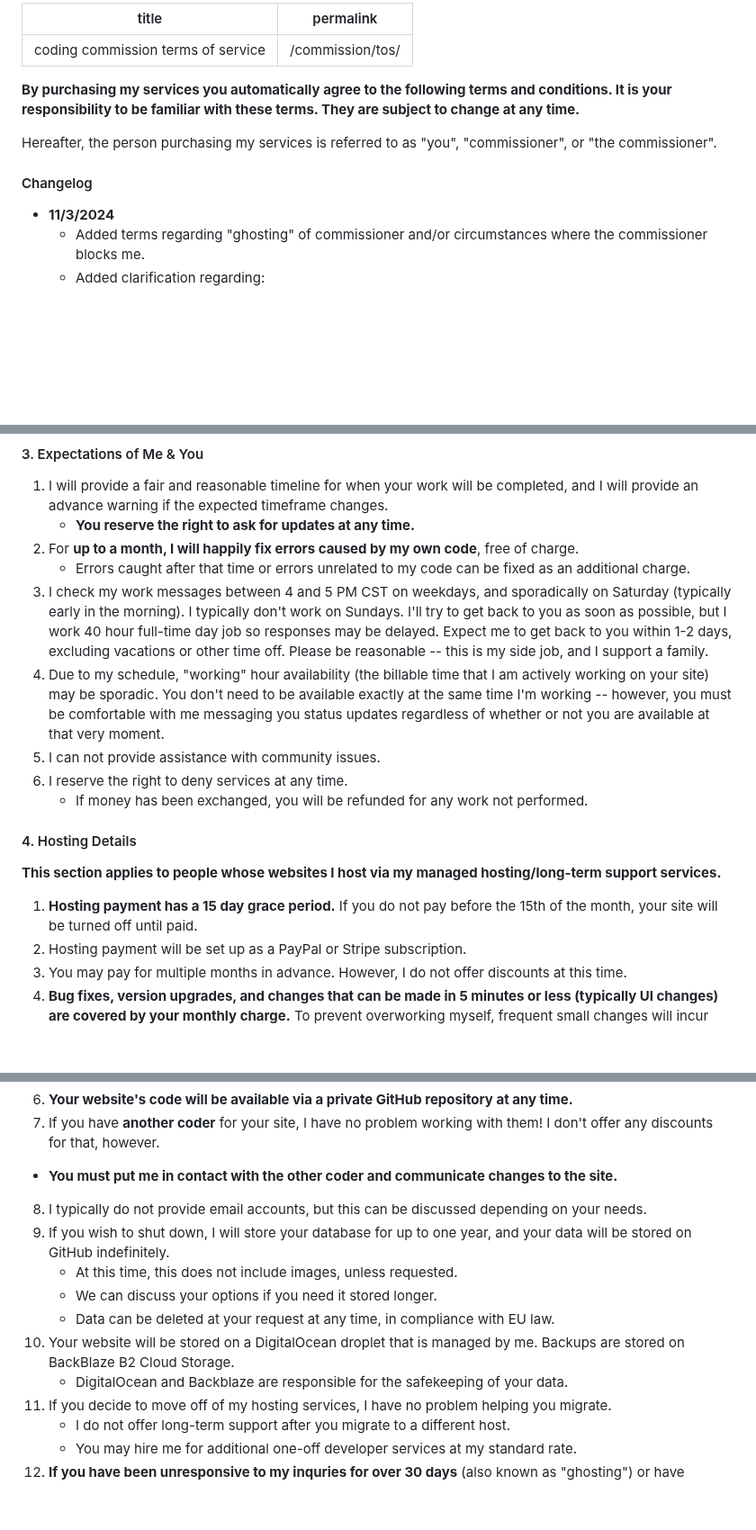
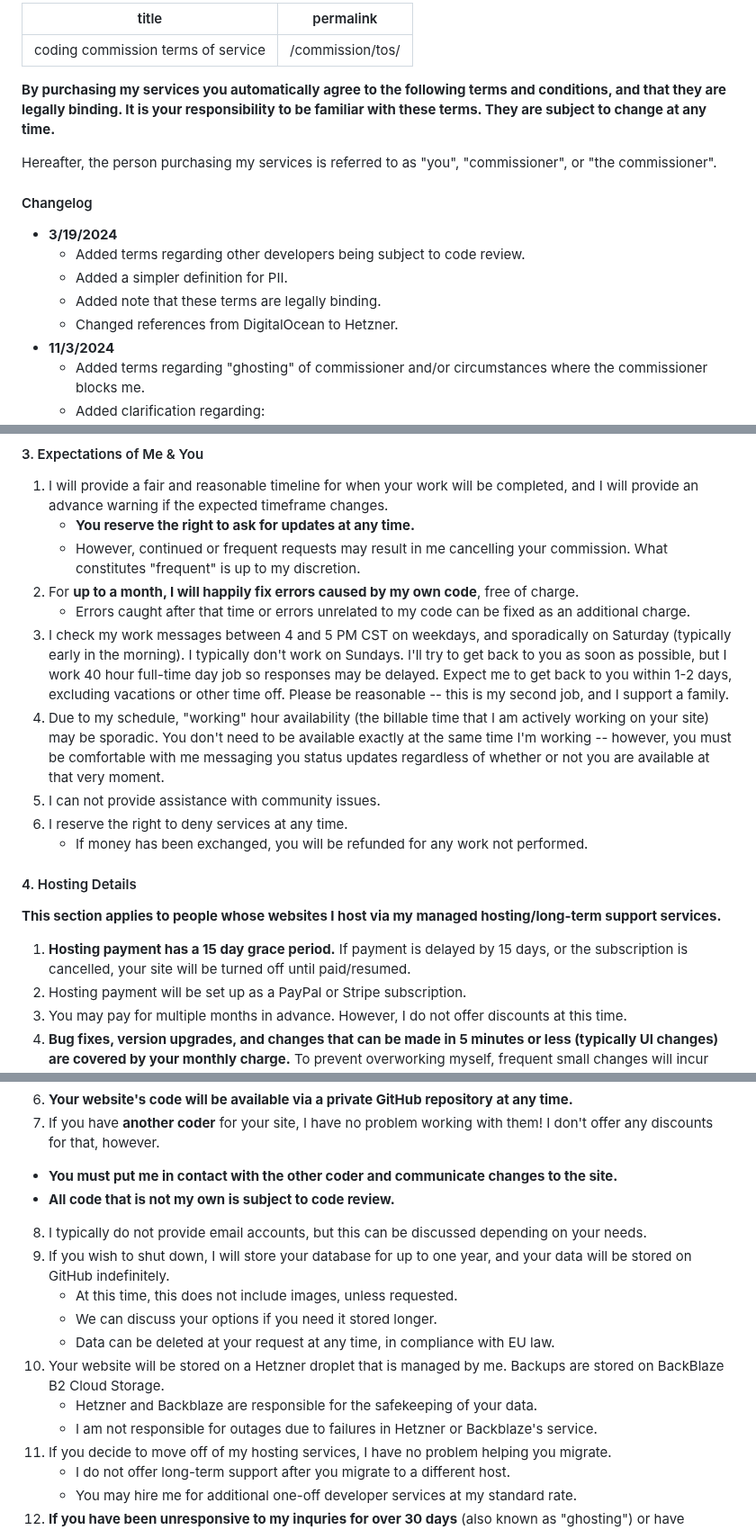
Before and after one commit to perappu/perappu-blog-11ty, a Markdown page: content/termsofservice.md, 3 parts joined by grey strips. Shown at 90% size. GitHub-like rendering; blank space fills up the shorter version.

Commit message:
chore: update coding ToS

```diff
--- a/content/termsofservice.md
+++ b/content/termsofservice.md
@@ -3,11 +3,16 @@ title: coding commission terms of service
 permalink: /commission/tos/
 ---
 
-**By purchasing my services you automatically agree to the following terms and conditions. It is your responsibility to be familiar with these terms. They are subject to change at any time.**
+**By purchasing my services you automatically agree to the following terms and conditions, and that they are legally binding. It is your responsibility to be familiar with these terms. They are subject to change at any time.**
 
 Hereafter, the person purchasing my services is referred to as "you", "commissioner", or "the commissioner".
 
 #### Changelog
+- **3/19/2024**
+  - Added terms regarding other developers being subject to code review.
+  - Added a simpler definition for PII.
+  - Added note that these terms are legally binding.
+  - Changed references from DigitalOcean to Hetzner.
 - **11/3/2024**
   - Added terms regarding "ghosting" of commissioner and/or circumstances where the commissioner blocks me.
   - Added clarification regarding:
@@ -40,9 +46,10 @@ Hereafter, the person purchasing my services is referred to as "you", "commissio
 
 1.  I will provide a fair and reasonable timeline for when your work will be completed, and I will provide an advance warning if the expected timeframe changes.
     - **You reserve the right to ask for updates at any time.**
+    - However, continued or frequent requests may result in me cancelling your commission. What constitutes "frequent" is up to my discretion.
 2. For **up to a month, I will happily fix errors caused by my own code**, free of charge.
     -  Errors caught after that time or errors unrelated to my code can be fixed as an additional charge.
-3. I check my work messages between 4 and 5 PM CST on weekdays, and sporadically on Saturday (typically early in the morning). I typically don't work on Sundays. I'll try to get back to you as soon as possible, but I work 40 hour full-time day job so responses may be delayed. Expect me to get back to you within 1-2 days, excluding vacations or other time off. Please be reasonable -- this is my side job, and I support a family.
+3. I check my work messages between 4 and 5 PM CST on weekdays, and sporadically on Saturday (typically early in the morning). I typically don't work on Sundays. I'll try to get back to you as soon as possible, but I work 40 hour full-time day job so responses may be delayed. Expect me to get back to you within 1-2 days, excluding vacations or other time off. Please be reasonable -- this is my second job, and I support a family.
 4.  Due to my schedule, "working" hour availability (the billable time that I am actively working on your site) may be sporadic. You don't need to be available exactly at the same time I'm working -- however, you must be comfortable with me messaging you status updates regardless of whether or not you are available at that very moment.
 5.  I can not provide assistance with community issues.
 6.  I reserve the right to deny services at any time.
@@ -52,7 +59,7 @@ Hereafter, the person purchasing my services is referred to as "you", "commissio
 
 **This section applies to people whose websites I host via my managed hosting/long-term support services.**
 
-1.  **Hosting payment has a 15 day grace period.** If you do not pay before the 15th of the month, your site will be turned off until paid.
+1.  **Hosting payment has a 15 day grace period.** If payment is delayed by 15 days, or the subscription is cancelled, your site will be turned off until paid/resumed.
 2.  Hosting payment will be set up as a PayPal or Stripe subscription.
 3.  You may pay for multiple months in advance. However, I do not offer discounts at this time.
 4.  **Bug fixes, version upgrades, and changes that can be made in 5 minutes or less (typically UI changes) are covered by your monthly charge.** To prevent overworking myself, frequent small changes will incur additional dev time at your discounted $35/hour rate. I'll let you know as soon as we approach that amount -- there will be no surprises.
@@ -62,13 +69,15 @@ Hereafter, the person purchasing my services is referred to as "you", "commissio
 6.  **Your website's code will be available via a private GitHub repository at any time.**
 7.  If you have **another coder** for your site, I have no problem working with them! I don't offer any discounts for that, however.
    - **You must put me in contact with the other coder and communicate changes to the site.**
+   - **All code that is not my own is subject to code review.**
 8.  I typically do not provide email accounts, but this can be discussed depending on your needs.
 9.  If you wish to shut down, I will store your database for up to one year, and your data will be stored on GitHub indefinitely.
     - At this time, this does not include images, unless requested.
     - We can discuss your options if you need it stored longer.
     - Data can be deleted at your request at any time, in compliance with EU law.
-10.  Your website will be stored on a DigitalOcean droplet that is managed by me. Backups are stored on BackBlaze B2 Cloud Storage.
-     - DigitalOcean and Backblaze are responsible for the safekeeping of your data.
+10.  Your website will be stored on a Hetzner droplet that is managed by me. Backups are stored on BackBlaze B2 Cloud Storage.
+     - Hetzner and Backblaze are responsible for the safekeeping of your data.
+     - I am not responsible for outages due to failures in Hetzner or Backblaze's service.
 11.  If you decide to move off of my hosting services, I have no problem helping you migrate.
      - I do not offer long-term support after you migrate to a different host.
      - You may hire me for additional one-off developer services at my standard rate.
```
Also changed, not shown: other parts of content/termsofservice.md (+1 -0 lines).
